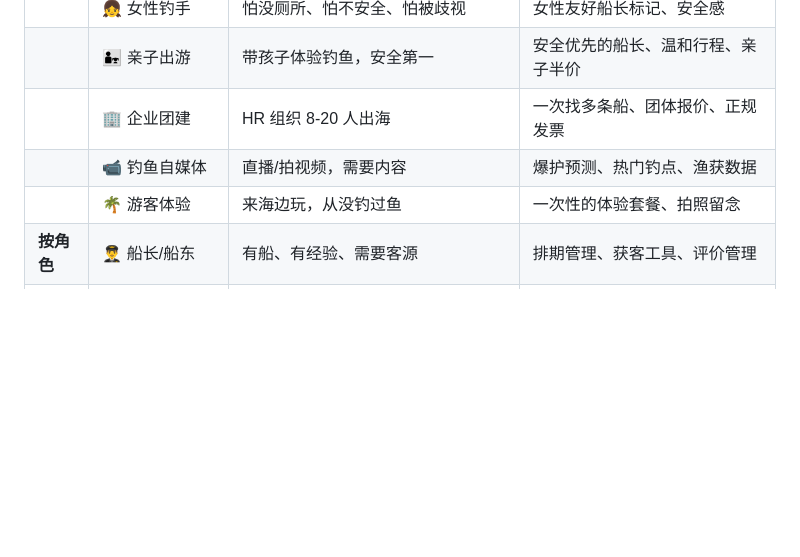
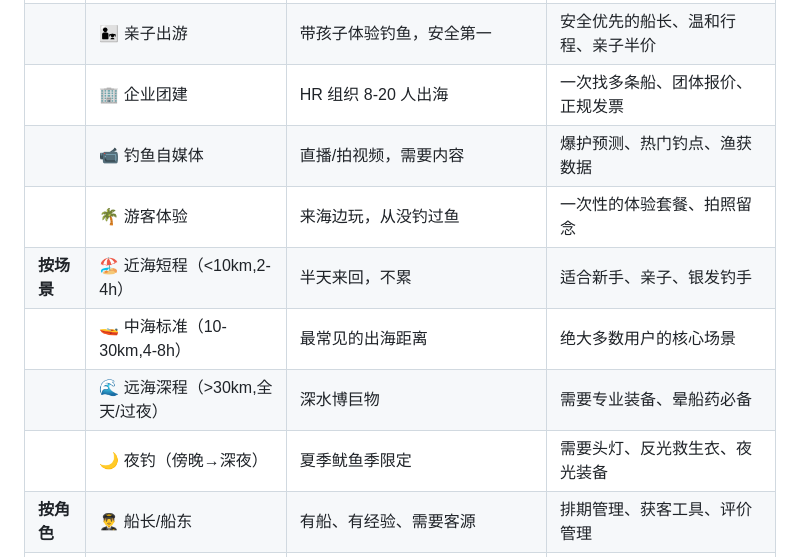
Before and after one commit to ScottWen2024/sea-fishing, a Markdown page: PRD.md, the part around the change. Drawn GitHub-style; blank space fills up the shorter version.

Commit message:
PRD：补场景维度-远近/早中晚夜四种出海场景

```diff
--- a/PRD.md
+++ b/PRD.md
@@ -94,6 +94,10 @@
 | | 🏢 企业团建 | HR 组织 8-20 人出海 | 一次找多条船、团体报价、正规发票 |
 | | 📹 钓鱼自媒体 | 直播/拍视频，需要内容 | 爆护预测、热门钓点、渔获数据 |
 | | 🌴 游客体验 | 来海边玩，从没钓过鱼 | 一次性的体验套餐、拍照留念 |
+| **按场景** | 🏖️ 近海短程（<10km,2-4h） | 半天来回，不累 | 适合新手、亲子、银发钓手 |
+| | 🚤 中海标准（10-30km,4-8h） | 最常见的出海距离 | 绝大多数用户的核心场景 |
+| | 🌊 远海深程（>30km,全天/过夜） | 深水博巨物 | 需要专业装备、晕船药必备 |
+| | 🌙 夜钓（傍晚→深夜） | 夏季鱿鱼季限定 | 需要头灯、反光救生衣、夜光装备 |
 | **按角色** | 👨‍✈️ 船长/船东 | 有船、有经验、需要客源 | 排期管理、获客工具、评价管理 |
 | | 🎓 专业导钓 | 专门带新手，不一定自己有船 | 导钓服务展示、资质认证、学员管理 |
 | | 🏪 渔具店老板 | 需要触达新客户 | 装备推荐中的导购链接、本地曝光 |
```
